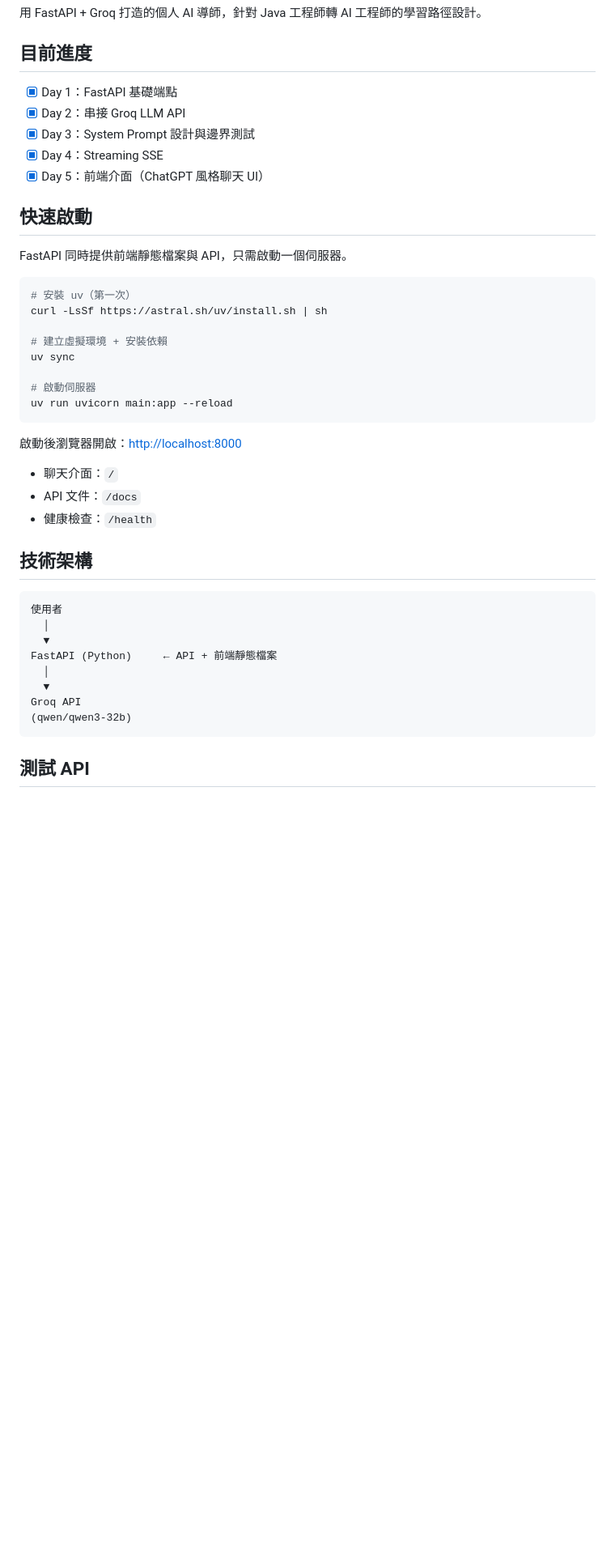
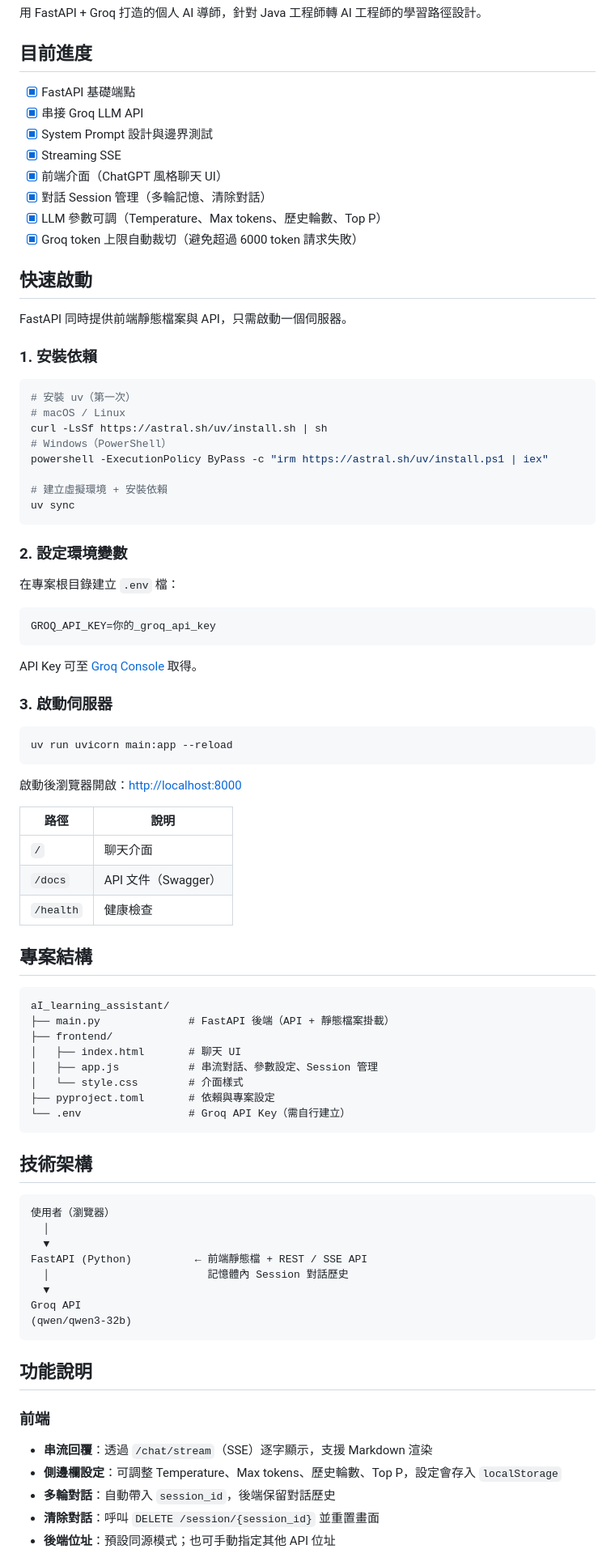
Before and after one commit to Function2099/aI_learning_assistant, a Markdown page: README.md, the part around one of its changes. Shown at 81% size. GitHub-like rendering; blank space fills up the shorter version.

Commit message:
更新README.md

````diff
--- a/README.md
+++ b/README.md
@@ -4,44 +4,103 @@
 
 ## 目前進度
 
-- [x] Day 1：FastAPI 基礎端點
-- [x] Day 2：串接 Groq LLM API
-- [x] Day 3：System Prompt 設計與邊界測試
-- [x] Day 4：Streaming SSE
-- [x] Day 5：前端介面（ChatGPT 風格聊天 UI）
+- [x] FastAPI 基礎端點
+- [x] 串接 Groq LLM API
+- [x] System Prompt 設計與邊界測試
+- [x] Streaming SSE
+- [x] 前端介面（ChatGPT 風格聊天 UI）
+- [x] 對話 Session 管理（多輪記憶、清除對話）
+- [x] LLM 參數可調（Temperature、Max tokens、歷史輪數、Top P）
+- [x] Groq token 上限自動裁切（避免超過 6000 token 請求失敗）
 
 ## 快速啟動
 
 FastAPI 同時提供前端靜態檔案與 API，只需啟動一個伺服器。
 
+### 1. 安裝依賴
+
 ```bash
 # 安裝 uv（第一次）
+# macOS / Linux
 curl -LsSf https://astral.sh/uv/install.sh | sh
+# Windows（PowerShell）
+powershell -ExecutionPolicy ByPass -c "irm https://astral.sh/uv/install.ps1 | iex"
 
 # 建立虛擬環境 + 安裝依賴
 uv sync
+```
 
-# 啟動伺服器
+
+
+### 2. 設定環境變數
+
+在專案根目錄建立 `.env` 檔：
+
+```env
+GROQ_API_KEY=你的_groq_api_key
+```
+
+API Key 可至 [Groq Console](https://console.groq.com/) 取得。
+
+### 3. 啟動伺服器
+
+```bash
 uv run uvicorn main:app --reload
 ```
 
 啟動後瀏覽器開啟：[http://localhost:8000](http://localhost:8000)
 
-- 聊天介面：`/`
-- API 文件：`/docs`
-- 健康檢查：`/health`
+
+| 路徑        | 說明              |
+| --------- | --------------- |
+| `/`       | 聊天介面            |
+| `/docs`   | API 文件（Swagger） |
+| `/health` | 健康檢查            |
+
+
+
+
+## 專案結構
+
+```
+aI_learning_assistant/
+├── main.py              # FastAPI 後端（API + 靜態檔案掛載）
+├── frontend/
+│   ├── index.html       # 聊天 UI
+│   ├── app.js           # 串流對話、參數設定、Session 管理
+│   └── style.css        # 介面樣式
+├── pyproject.toml       # 依賴與專案設定
+└── .env                 # Groq API Key（需自行建立）
+```
+
+
 
 ## 技術架構
 
 ```
-使用者
+使用者（瀏覽器）
   │
   ▼
-FastAPI (Python)     ← API + 前端靜態檔案
-  │
+FastAPI (Python)          ← 前端靜態檔 + REST / SSE API
+  │                         記憶體內 Session 對話歷史
   ▼
 Groq API
 (qwen/qwen3-32b)
 ```
 
-## 測試 API
+
+
+## 功能說明
+
+
+
+### 前端
+
+- **串流回覆**：透過 `/chat/stream`（SSE）逐字顯示，支援 Markdown 渲染
+- **側邊欄設定**：可調整 Temperature、Max tokens、歷史輪數、Top P，設定會存入 `localStorage`
+- **多輪對話**：自動帶入 `session_id`，後端保留對話歷史
+- **清除對話**：呼叫 `DELETE /session/{session_id}` 並重置畫面
+- **後端位址**：預設同源模式；也可手動指定其他 API 位址
+
+
+
````
Also changed, not shown: other parts of README.md (+54 -3 lines).
